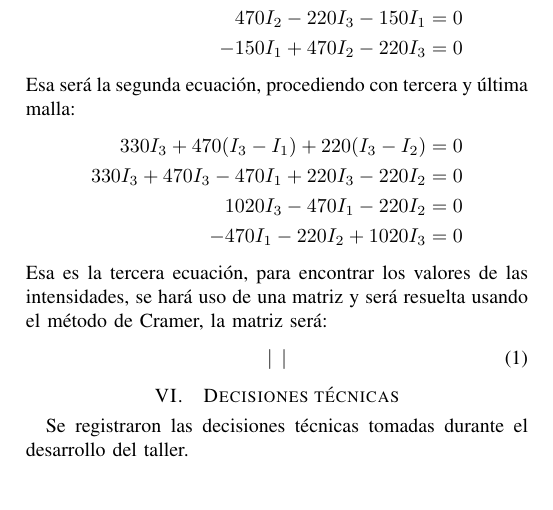
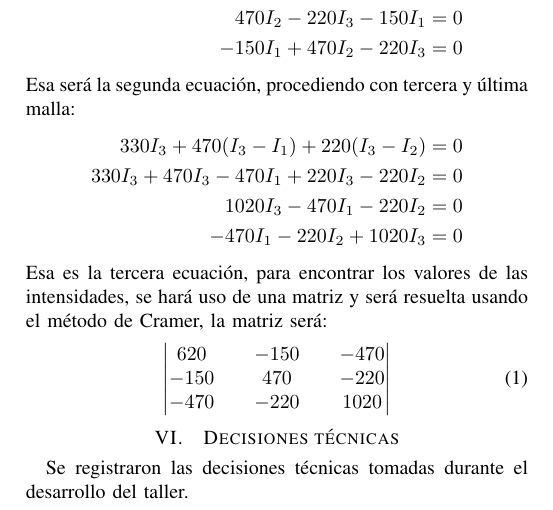
Before and after one commit to KevinRCorrales/tex_informes, a LaTeX paper (fisica/momento2/grupo7.tex): part of page 2 of 2, cut so that both start at the same text. Compiled offline with pdfLaTeX.

Commit message:
Imagenes y matriz

```diff
--- a/fisica/momento2/grupo7.tex
+++ b/fisica/momento2/grupo7.tex
@@ -111,9 +111,12 @@ intensidades, se hará uso de una matriz y será resuelta usando el
 método de Cramer, la matriz será:
 \begin{equation}
   \begin{vmatrix}
-
+    620 && -150 && -470 \\
+    -150 && 470 && -220 \\
+    -470 && -220 && 1020
   \end{vmatrix}
 \end{equation}
+
 
 \section{Decisiones técnicas}
 Se registraron las decisiones técnicas tomadas durante el desarrollo del taller.
```
Also changed, not shown: fisica/momento2/assets/circuito1.png (added), fisica/momento2/assets/circuito3.png (added), fisica/momento2/grupo7.tex (4 more changed lines), 1 other file.
